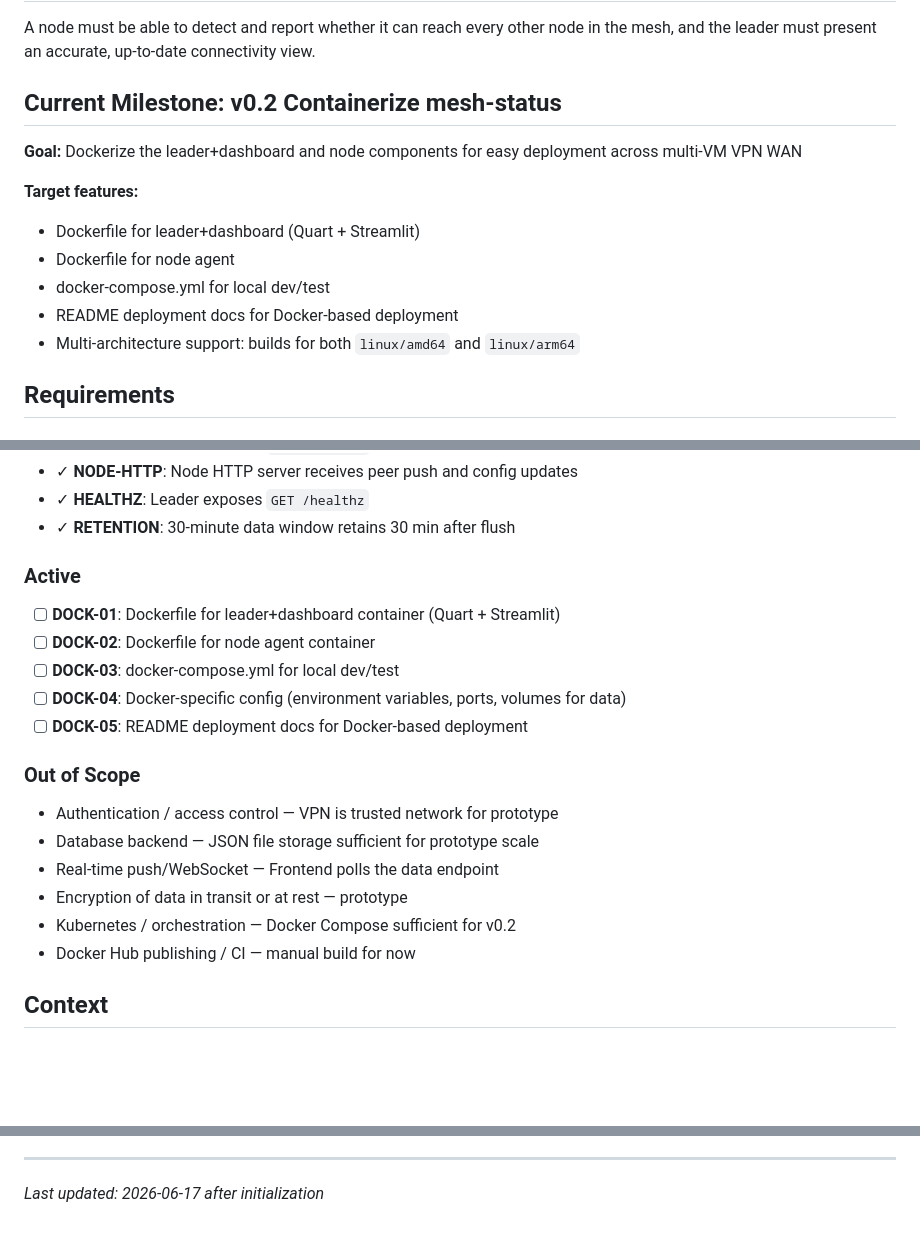
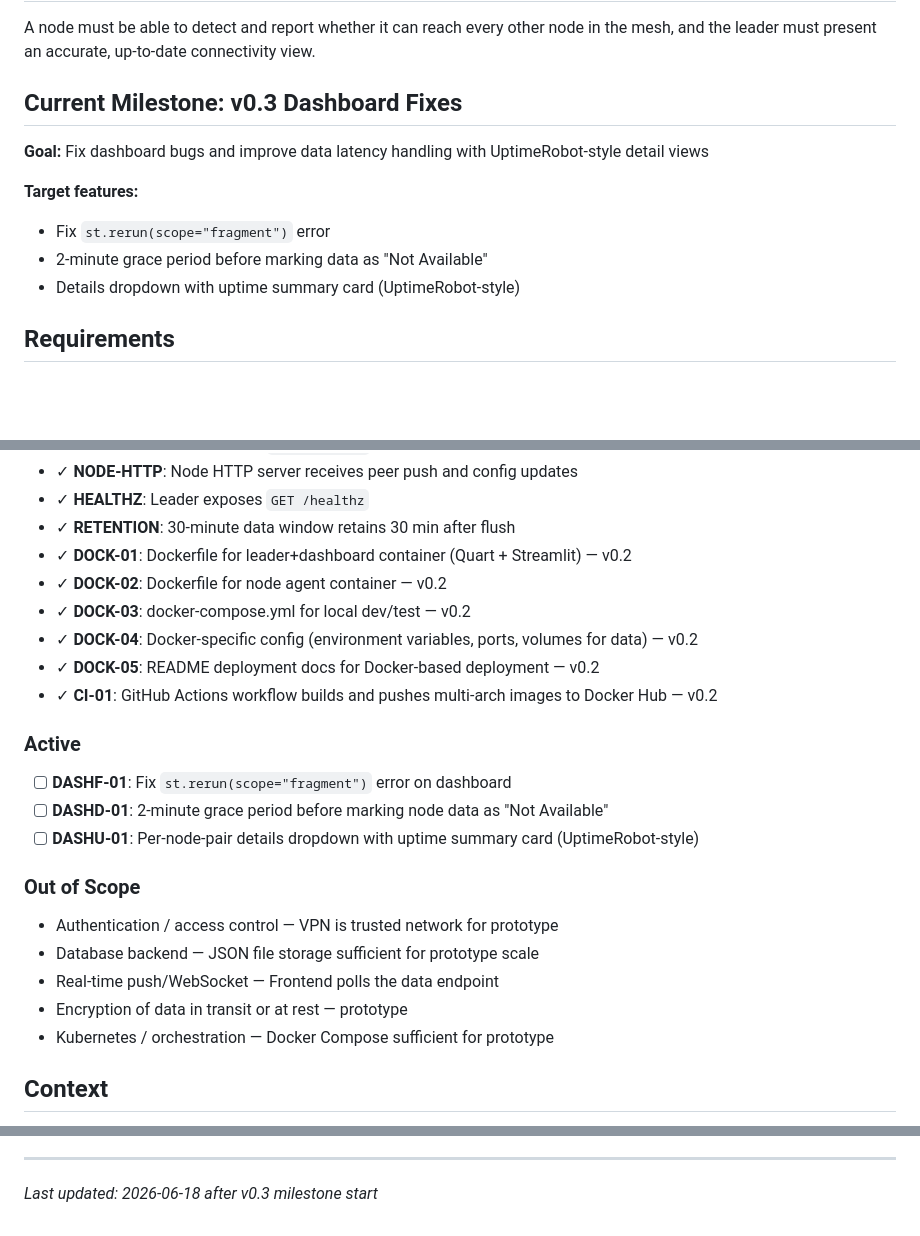
Before and after one commit to tkr41850-debug/meshtest, a Markdown page: .planning/PROJECT.md, 3 parts joined by grey strips. GitHub-like rendering; blank space fills up the shorter version.

Commit message:
docs: start milestone v0.3 Dashboard Fixes — update PROJECT.md and reset STATE.md

```diff
--- a/.planning/PROJECT.md
+++ b/.planning/PROJECT.md
@@ -8,16 +8,14 @@ A distributed mesh connectivity testing tool for monitoring network health acros
 
 A node must be able to detect and report whether it can reach every other node in the mesh, and the leader must present an accurate, up-to-date connectivity view.
 
-## Current Milestone: v0.2 Containerize mesh-status
+## Current Milestone: v0.3 Dashboard Fixes
 
-**Goal:** Dockerize the leader+dashboard and node components for easy deployment across multi-VM VPN WAN
+**Goal:** Fix dashboard bugs and improve data latency handling with UptimeRobot-style detail views
 
 **Target features:**
-- Dockerfile for leader+dashboard (Quart + Streamlit)
-- Dockerfile for node agent
-- docker-compose.yml for local dev/test
-- README deployment docs for Docker-based deployment
-- Multi-architecture support: builds for both `linux/amd64` and `linux/arm64`
+- Fix `st.rerun(scope="fragment")` error
+- 2-minute grace period before marking data as "Not Available"
+- Details dropdown with uptime summary card (UptimeRobot-style)
 
 ## Requirements
 
@@ -60,14 +58,18 @@ A node must be able to detect and report whether it can reach every other node i
 - ✓ **NODE-HTTP**: Node HTTP server receives peer push and config updates
 - ✓ **HEALTHZ**: Leader exposes `GET /healthz`
 - ✓ **RETENTION**: 30-minute data window retains 30 min after flush
+- ✓ **DOCK-01**: Dockerfile for leader+dashboard container (Quart + Streamlit) — v0.2
+- ✓ **DOCK-02**: Dockerfile for node agent container — v0.2
+- ✓ **DOCK-03**: docker-compose.yml for local dev/test — v0.2
+- ✓ **DOCK-04**: Docker-specific config (environment variables, ports, volumes for data) — v0.2
+- ✓ **DOCK-05**: README deployment docs for Docker-based deployment — v0.2
+- ✓ **CI-01**: GitHub Actions workflow builds and pushes multi-arch images to Docker Hub — v0.2
 
 ### Active
 
-- [ ] **DOCK-01**: Dockerfile for leader+dashboard container (Quart + Streamlit)
-- [ ] **DOCK-02**: Dockerfile for node agent container
-- [ ] **DOCK-03**: docker-compose.yml for local dev/test
-- [ ] **DOCK-04**: Docker-specific config (environment variables, ports, volumes for data)
-- [ ] **DOCK-05**: README deployment docs for Docker-based deployment
+- [ ] **DASHF-01**: Fix `st.rerun(scope="fragment")` error on dashboard
+- [ ] **DASHD-01**: 2-minute grace period before marking node data as "Not Available"
+- [ ] **DASHU-01**: Per-node-pair details dropdown with uptime summary card (UptimeRobot-style)
 
 ### Out of Scope
 
@@ -75,8 +77,7 @@ A node must be able to detect and report whether it can reach every other node i
 - Database backend — JSON file storage sufficient for prototype scale
 - Real-time push/WebSocket — Frontend polls the data endpoint
 - Encryption of data in transit or at rest — prototype
-- Kubernetes / orchestration — Docker Compose sufficient for v0.2
-- Docker Hub publishing / CI — manual build for now
+- Kubernetes / orchestration — Docker Compose sufficient for prototype
 
 ## Context
 
@@ -123,4 +124,4 @@ This document evolves at phase transitions and milestone boundaries.
 4. Update Context with current state
 
 ---
-*Last updated: 2026-06-17 after initialization*
+*Last updated: 2026-06-18 after v0.3 milestone start*
```
Also changed, not shown: .planning/STATE.md (+18 -20 lines).
